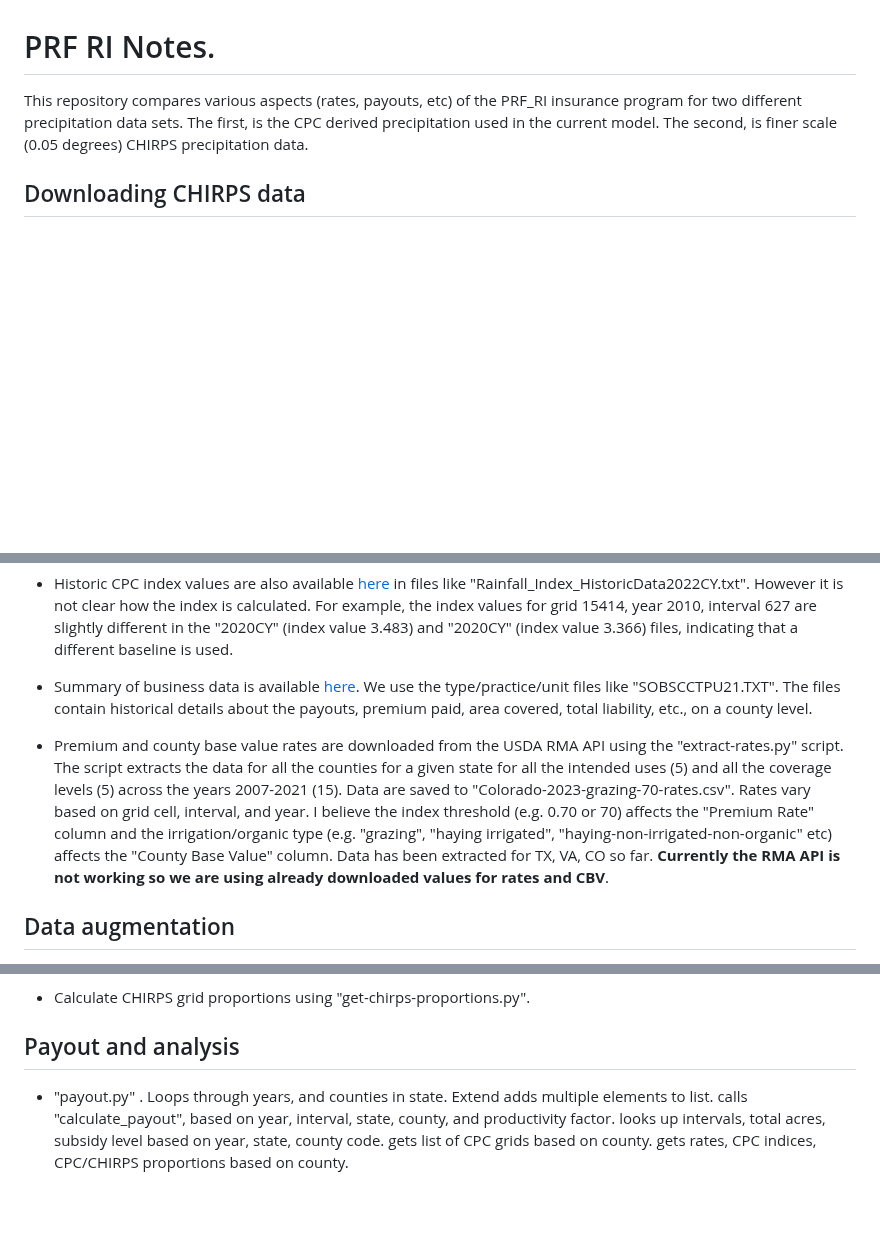
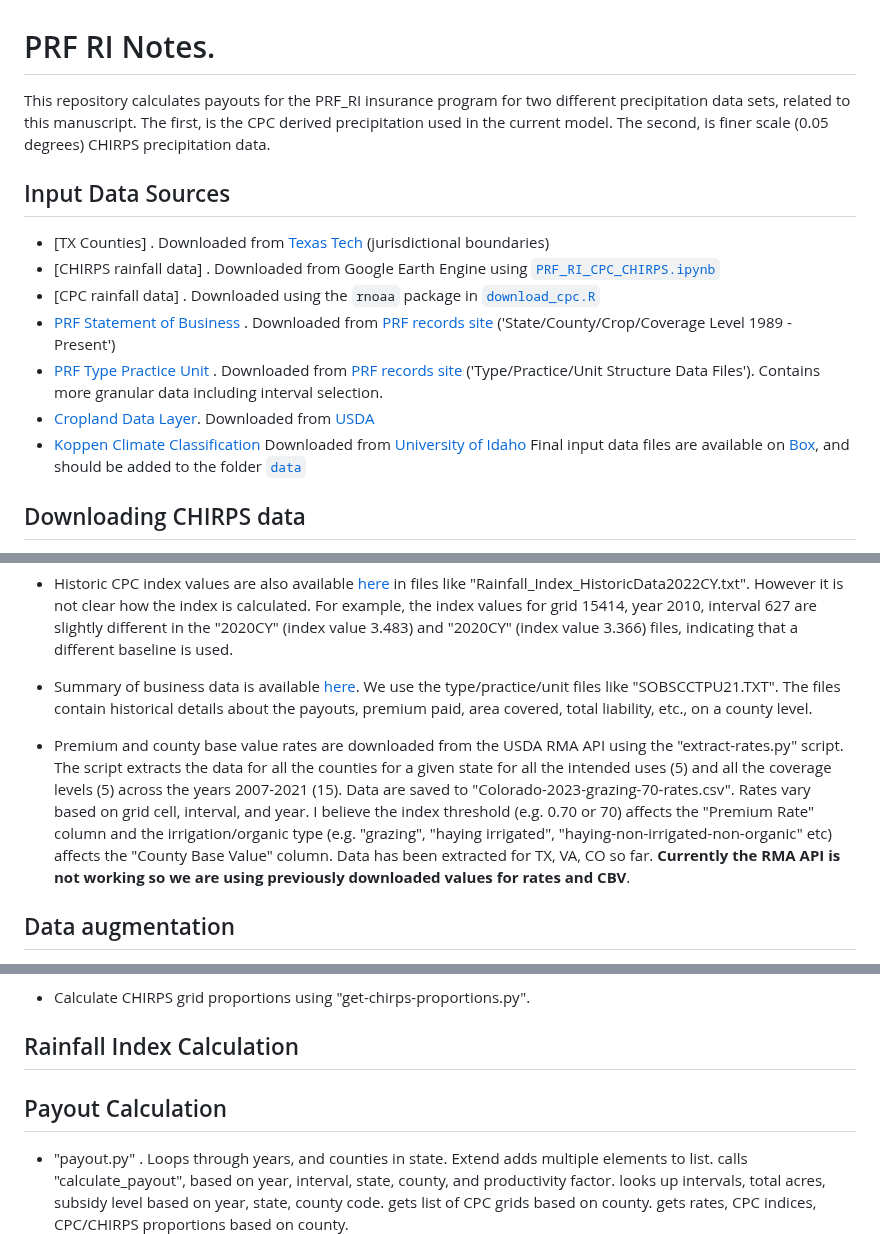
Before and after one commit to mcecil/rain-check-prf, a Markdown page: README.md, 3 parts joined by grey strips. GitHub-like rendering; blank space fills up the shorter version.

```diff
--- a/README.md
+++ b/README.md
@@ -1,6 +1,18 @@
 # PRF RI Notes.
 
-This repository compares various aspects (rates, payouts, etc) of the PRF_RI insurance program for two different precipitation data sets. The first, is the CPC derived precipitation used in the current model. The second, is finer scale (0.05 degrees) CHIRPS precipitation data.
+This repository calculates payouts for the PRF_RI insurance program for two different precipitation data sets, related to this manuscript. The first, is the CPC derived precipitation used in the current model. The second, is finer scale (0.05 degrees) CHIRPS precipitation data.
+
+## Input Data Sources
+- [TX Counties] . Downloaded from [Texas Tech](https://www.depts.ttu.edu/geospatial/center/TexasGISData.html) (jurisdictional boundaries)
+- [CHIRPS rainfall data] . Downloaded from Google Earth Engine using [`PRF_RI_CPC_CHIRPS.ipynb`](scripts/python/PRF_RI_CPC_CHIRPS.ipynb)
+- [CPC rainfall data] . Downloaded using the `rnoaa` package in [`download_cpc.R`](scripts/R/download_cpc.R)
+- [PRF Statement of Business]() . Downloaded from [PRF records site](https://www.rma.usda.gov/tools-reports/summary-of-business/state-county-crop-summary-business) ('State/County/Crop/Coverage Level 1989 - Present')
+- [PRF Type Practice Unit]() . Downloaded from [PRF records site](https://www.rma.usda.gov/tools-reports/summary-of-business/state-county-crop-summary-business) ('Type/Practice/Unit Structure Data Files'). Contains more granular data including interval selection.
+- [Cropland Data Layer](). Downloaded from [USDA](https://www.nass.usda.gov/Research_and_Science/Cropland/Release/)
+- [Koppen Climate Classification]() Downloaded from [University of Idaho](https://www.arcgis.com/home/item.html?id=a1209a5383c04ef18addea0e10ab10e5)
+Final input data files are available on [Box](), and should be added to the folder [`data`]()
+
+
 
 ## Downloading CHIRPS data
 
@@ -31,7 +43,7 @@ PRF-RI statement of business data on enrollment is at the county level. Thus, we
 - Summary of business data is available [here](https://www.rma.usda.gov/Information-Tools/Summary-of-Business/State-County-Crop-Summary-of-Business). We use the type/practice/unit files like "SOBSCCTPU21.TXT".
 	The files contain historical details about the payouts, premium paid, area covered, total liability, etc., on a county level.
 
-- Premium and county base value rates are downloaded from the USDA RMA API using the "extract-rates.py" script. The script extracts the data for all the counties for a given state for all the intended uses (5) and all the coverage levels (5) across the years 2007-2021 (15). Data are saved to "Colorado-2023-grazing-70-rates.csv". Rates vary based on grid cell, interval, and year. I believe the index threshold (e.g. 0.70 or 70) affects the "Premium Rate" column and the irrigation/organic type (e.g. "grazing", "haying irrigated", "haying-non-irrigated-non-organic" etc) affects the "County Base Value" column.  Data has been extracted for TX, VA, CO so far. **Currently the RMA API is not working so we are using already downloaded values for rates and CBV**.
+- Premium and county base value rates are downloaded from the USDA RMA API using the "extract-rates.py" script. The script extracts the data for all the counties for a given state for all the intended uses (5) and all the coverage levels (5) across the years 2007-2021 (15). Data are saved to "Colorado-2023-grazing-70-rates.csv". Rates vary based on grid cell, interval, and year. I believe the index threshold (e.g. 0.70 or 70) affects the "Premium Rate" column and the irrigation/organic type (e.g. "grazing", "haying irrigated", "haying-non-irrigated-non-organic" etc) affects the "County Base Value" column.  Data has been extracted for TX, VA, CO so far. **Currently the RMA API is not working so we are using previously downloaded values for rates and CBV**.
 
 ## Data augmentation
 
@@ -45,7 +57,10 @@ PRF-RI statement of business data on enrollment is at the county level. Thus, we
 
 - Calculate CHIRPS grid proportions using "get-chirps-proportions.py".
 
-## Payout and analysis
+## Rainfall Index Calculation
+
+
+## Payout Calculation
 
 - "payout.py" . Loops through years, and counties in state. Extend adds multiple elements to list. calls "calculate_payout", based on year, interval, state, county, and productivity factor. looks up intervals, total acres, subsidy level based on year, state, county code. gets list of CPC grids based on county. gets rates, CPC indices, CPC/CHIRPS proportions based on county.
   - loops over items from SOB, based on coverage level and area. this is county level, so I think it assumes each observation in a county is equally weighted across all CPC/CHIRPS grids in the county (based on proportion). it calculates CPC and CHIRPS payout for this, which includes information (from SOB) on premium, indemnity, liability
```
Also changed, not shown: other parts of README.md (+3 -1 lines).
